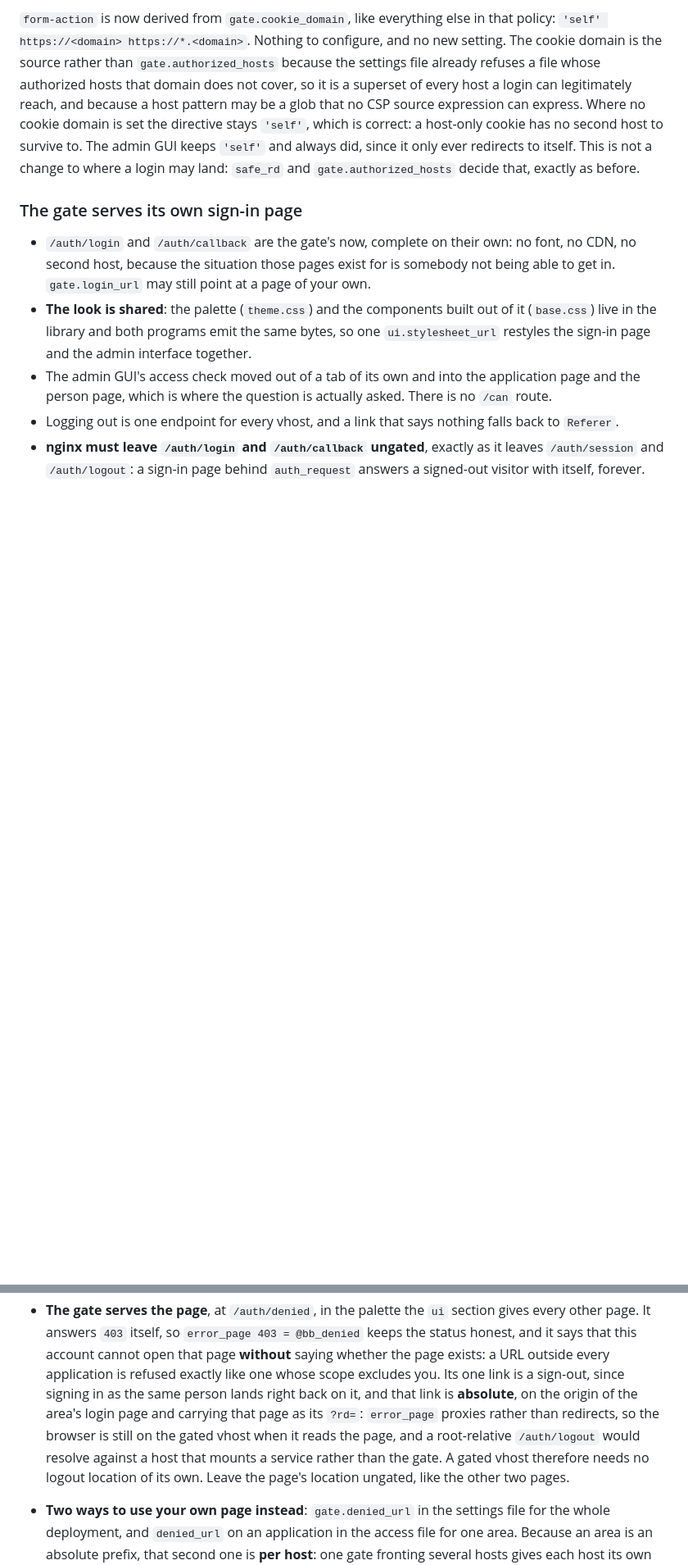
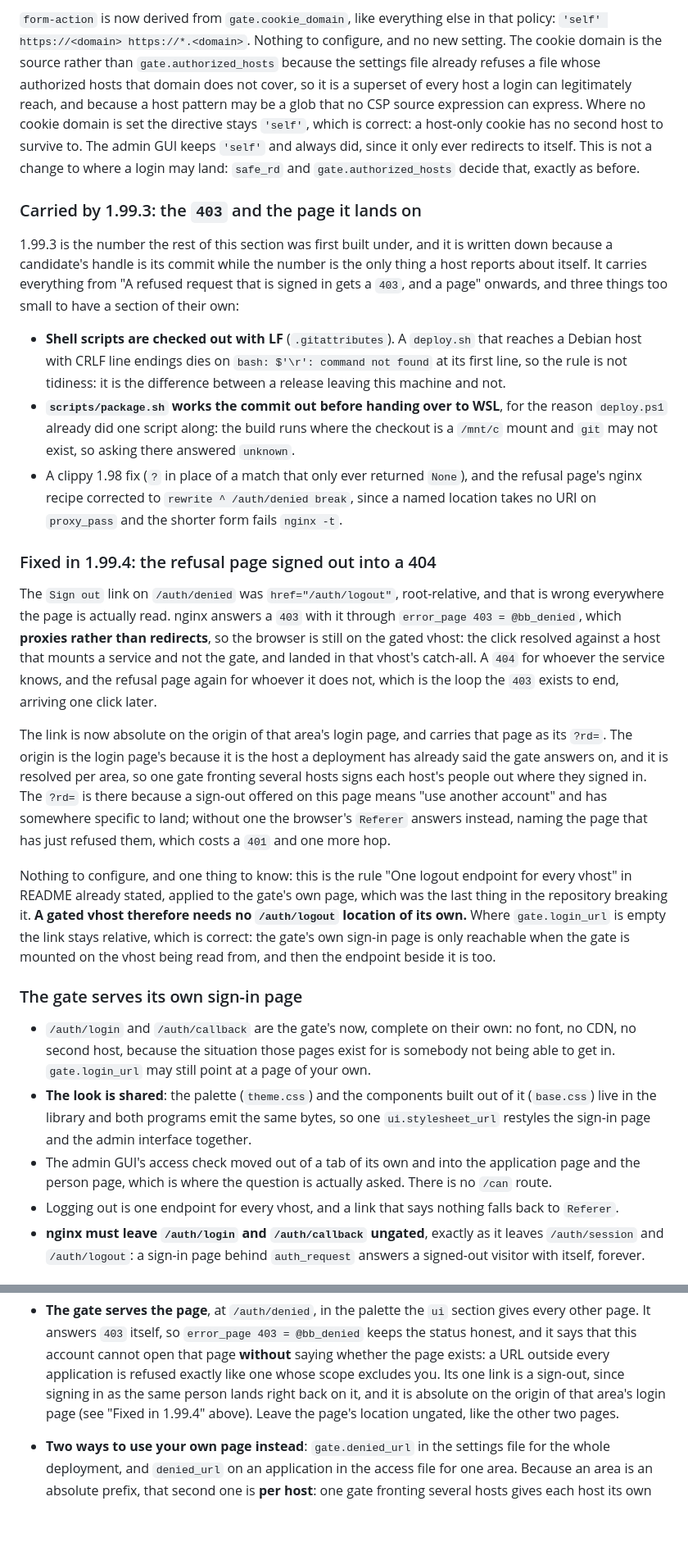
Before and after one commit to badbat75/bb-auth, a Markdown page: CHANGELOG.md, 2 parts joined by grey strips. Shown at 82% size. Drawn GitHub-style; blank space fills up the shorter version.

Commit message:
the changelog names what each candidate carries, 1.99.3 and 1.99.4
The numbering note in front of Unreleased said which numbers were spent and
why, but nothing said what was IN them, so a host reporting 1.99.3 could not be
matched to anything a reader could find. The file already had the convention:
"Fixed in 1.99.2: form-action blocked every Chromium login". Two more join it.

1.99.3 gets a ledger rather than a retelling. It is the number the 403 work was
first built under, so its entry points at the section that already describes
that work and adds only the three things too small to have one of their own: LF
checkout for shell scripts, package.sh working the commit out before handing
over to WSL, and a clippy fix beside the nginx recipe correction.

1.99.4 gets the failure. The bullet in the 403 section is trimmed back to what
the page does now, since a description of the page and the history of one link
are two different jobs and only the second wants the 404 story.

Co-Authored-By: Claude Opus 5 (1M context) <noreply@anthropic.com>
Claude-Session: https://claude.ai/code/session_01QzHcx9rhrJ5d8XX35igdYL

```diff
--- a/CHANGELOG.md
+++ b/CHANGELOG.md
@@ -88,6 +88,49 @@ which is correct: a host-only cookie has no second host to survive to. The admin
 `'self'` and always did, since it only ever redirects to itself. This is not a change to where
 a login may land: `safe_rd` and `gate.authorized_hosts` decide that, exactly as before.
 
+### Carried by 1.99.3: the `403` and the page it lands on
+
+1.99.3 is the number the rest of this section was first built under, and it is written down
+because a candidate's handle is its commit while the number is the only thing a host reports
+about itself. It carries everything from "A refused request that is signed in gets a `403`,
+and a page" onwards, and three things too small to have a section of their own:
+
+* **Shell scripts are checked out with LF** (`.gitattributes`). A `deploy.sh` that reaches a
+  Debian host with CRLF line endings dies on `bash: $'\r': command not found` at its first
+  line, so the rule is not tidiness: it is the difference between a release leaving this
+  machine and not.
+* **`scripts/package.sh` works the commit out before handing over to WSL**, for the reason
+  `deploy.ps1` already did one script along: the build runs where the checkout is a `/mnt/c`
+  mount and `git` may not exist, so asking there answered `unknown`.
+* A clippy 1.98 fix (`?` in place of a match that only ever returned `None`), and the
+  refusal page's nginx recipe corrected to `rewrite ^ /auth/denied break`, since a named
+  location takes no URI on `proxy_pass` and the shorter form fails `nginx -t`.
+
+### Fixed in 1.99.4: the refusal page signed out into a 404
+
+The `Sign out` link on `/auth/denied` was `href="/auth/logout"`, root-relative, and that is
+wrong everywhere the page is actually read. nginx answers a `403` with it through
+`error_page 403 = @bb_denied`, which **proxies rather than redirects**, so the browser is
+still on the gated vhost: the click resolved against a host that mounts a service and not the
+gate, and landed in that vhost's catch-all. A `404` for whoever the service knows, and the
+refusal page again for whoever it does not, which is the loop the `403` exists to end,
+arriving one click later.
+
+The link is now absolute on the origin of that area's login page, and carries that page as
+its `?rd=`. The origin is the login page's because it is the host a deployment has already
+said the gate answers on, and it is resolved per area, so one gate fronting several hosts
+signs each host's people out where they signed in. The `?rd=` is there because a sign-out
+offered on this page means "use another account" and has somewhere specific to land; without
+one the browser's `Referer` answers instead, naming the page that has just refused them,
+which costs a `401` and one more hop.
+
+Nothing to configure, and one thing to know: this is the rule "One logout endpoint for every
+vhost" in README already stated, applied to the gate's own page, which was the last thing in
+the repository breaking it. **A gated vhost therefore needs no `/auth/logout` location of its
+own.** Where `gate.login_url` is empty the link stays relative, which is correct: the gate's
+own sign-in page is only reachable when the gate is mounted on the vhost being read from, and
+then the endpoint beside it is too.
+
 ### The gate serves its own sign-in page
 
 * `/auth/login` and `/auth/callback` are the gate's now, complete on their own: no font, no
@@ -137,12 +180,8 @@ a login may land: `safe_rd` and `gate.authorized_hosts` decide that, exactly as
   honest, and it says that this account cannot open that page **without** saying whether the
   page exists: a URL outside every application is refused exactly like one whose scope
   excludes you. Its one link is a sign-out, since signing in as the same person lands right
-  back on it, and that link is **absolute**, on the origin of the area's login page and
-  carrying that page as its `?rd=`: `error_page` proxies rather than redirects, so the
-  browser is still on the gated vhost when it reads the page, and a root-relative
-  `/auth/logout` would resolve against a host that mounts a service rather than the gate.
-  A gated vhost therefore needs no logout location of its own. Leave the page's location
-  ungated, like the other two pages.
+  back on it, and it is absolute on the origin of that area's login page (see "Fixed in
+  1.99.4" above). Leave the page's location ungated, like the other two pages.
 * **Two ways to use your own page instead**: `gate.denied_url` in the settings file for the
   whole deployment, and `denied_url` on an application in the access file for one area.
   Because an area is an absolute prefix, that second one is **per host**: one gate fronting
```
